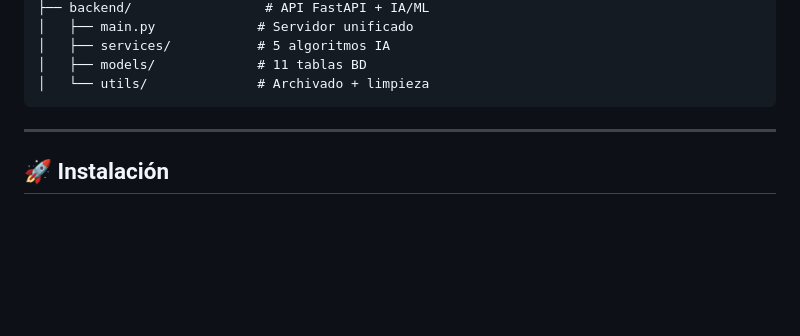
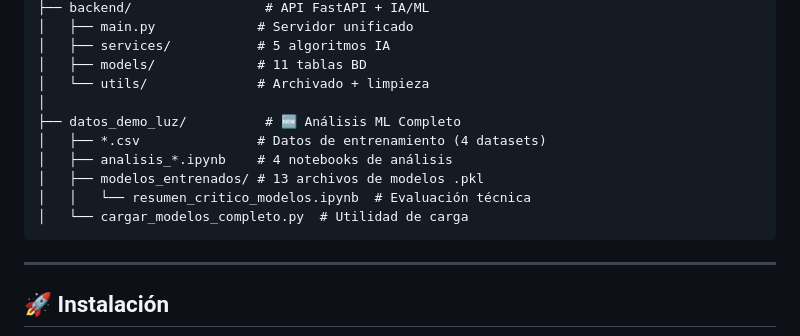
Before and after one commit to raquelmartinesbec-glitch/LUZ, a Markdown page: README.md, the part around one of its changes. Rendered like a GitHub page; blank space fills up the shorter version.

````diff
--- a/README.md
+++ b/README.md
@@ -178,6 +190,13 @@ LUZ/
 │   ├── services/           # 5 algoritmos IA
 │   ├── models/             # 11 tablas BD
 │   └── utils/              # Archivado + limpieza
+│
+├── datos_demo_luz/          # 🆕 Análisis ML Completo
+│   ├── *.csv               # Datos de entrenamiento (4 datasets)
+│   ├── analisis_*.ipynb    # 4 notebooks de análisis
+│   ├── modelos_entrenados/ # 13 archivos de modelos .pkl
+│   │   └── resumen_critico_modelos.ipynb  # Evaluación técnica
+│   └── cargar_modelos_completo.py  # Utilidad de carga
 ```
 
 ---
````
Also changed, not shown: other parts of README.md (+74 -19 lines).
